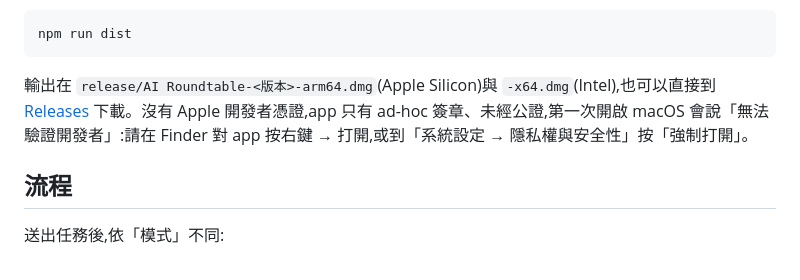
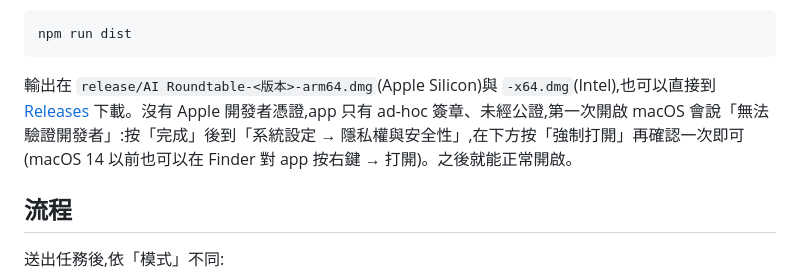
Before and after one commit to yanmin841111-byte/ai-roundtable, a Markdown page: README.md, the part around the change. GitHub-like rendering.

````diff
--- a/README.md
+++ b/README.md
@@ -48,7 +48,7 @@ npm start
 npm run dist
 ```
 
-輸出在 `release/AI Roundtable-<版本>-arm64.dmg`(Apple Silicon)與 `-x64.dmg`(Intel),也可以直接到 [Releases](https://github.com/yanmin841111-byte/ai-roundtable/releases) 下載。沒有 Apple 開發者憑證,app 只有 ad-hoc 簽章、未經公證,第一次開啟 macOS 會說「無法驗證開發者」:請在 Finder 對 app 按右鍵 → 打開,或到「系統設定 → 隱私權與安全性」按「強制打開」。
+輸出在 `release/AI Roundtable-<版本>-arm64.dmg`(Apple Silicon)與 `-x64.dmg`(Intel),也可以直接到 [Releases](https://github.com/yanmin841111-byte/ai-roundtable/releases) 下載。沒有 Apple 開發者憑證,app 只有 ad-hoc 簽章、未經公證,第一次開啟 macOS 會說「無法驗證開發者」:按「完成」後到「系統設定 → 隱私權與安全性」,在下方按「強制打開」再確認一次即可(macOS 14 以前也可以在 Finder 對 app 按右鍵 → 打開)。之後就能正常開啟。
 
 ## 流程
 
````
Also changed, not shown: README.en.md (+1 -1 lines).
